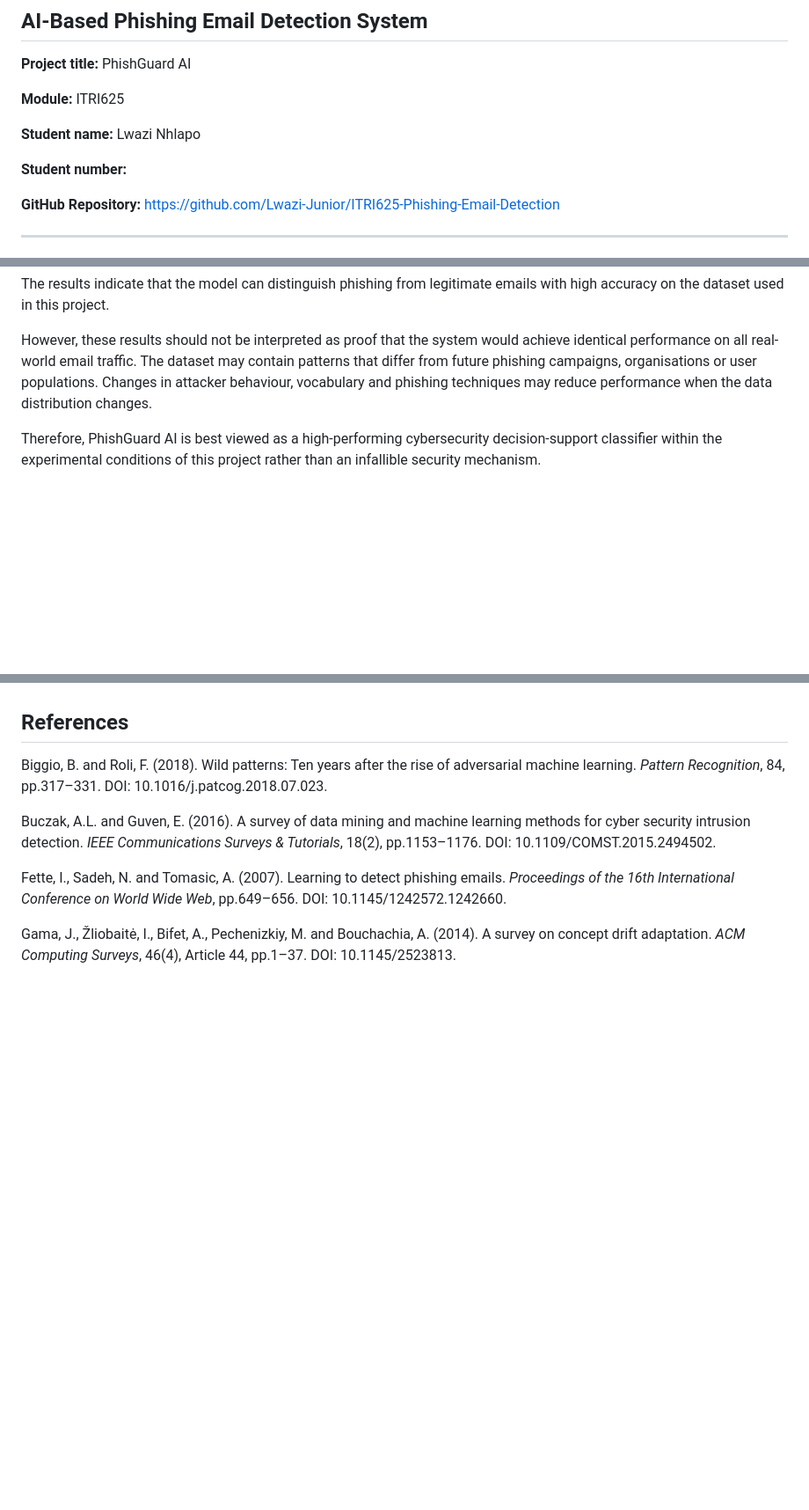
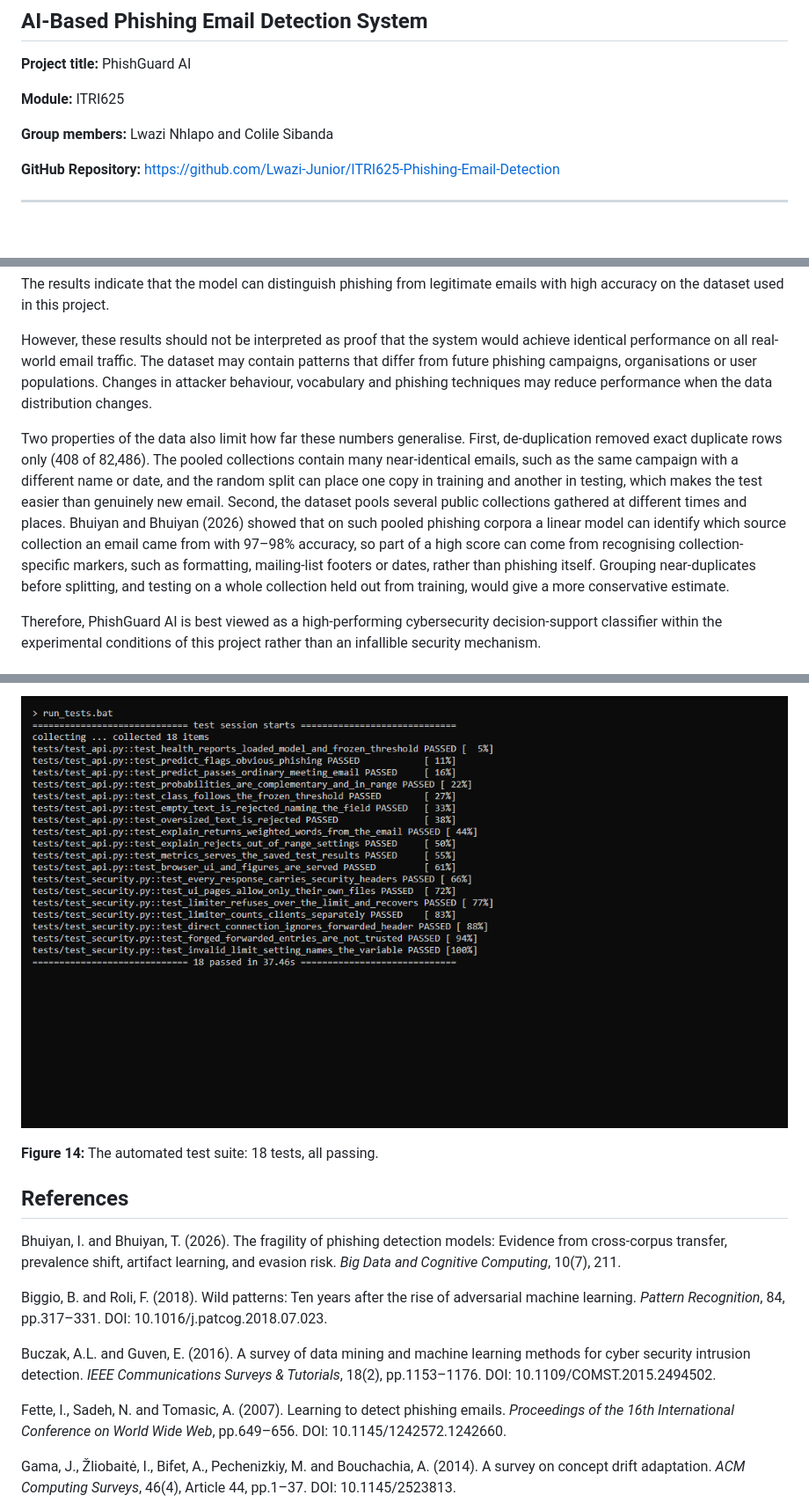
Before and after one commit to Lwazi-Junior/ITRI625-Phishing-Email-Detection, a Markdown page: theory/ITRI625_Theory.md, 3 parts joined by grey strips. Shown at 88% size. Rendered like a GitHub page; blank space fills up the shorter version.

```diff
--- a/theory/ITRI625_Theory.md
+++ b/theory/ITRI625_Theory.md
@@ -6,9 +6,7 @@
 
 **Module:** ITRI625
 
-**Student name:** Lwazi Nhlapo
-
-**Student number:**
+**Group members:** Lwazi Nhlapo and Colile Sibanda
 
 **GitHub Repository:**
 https://github.com/Lwazi-Junior/ITRI625-Phishing-Email-Detection
@@ -470,6 +468,8 @@ The results indicate that the model can distinguish phishing from legitimate ema
 
 However, these results should not be interpreted as proof that the system would achieve identical performance on all real-world email traffic. The dataset may contain patterns that differ from future phishing campaigns, organisations or user populations. Changes in attacker behaviour, vocabulary and phishing techniques may reduce performance when the data distribution changes.
 
+Two properties of the data also limit how far these numbers generalise. First, de-duplication removed exact duplicate rows only (408 of 82,486). The pooled collections contain many near-identical emails, such as the same campaign with a different name or date, and the random split can place one copy in training and another in testing, which makes the test easier than genuinely new email. Second, the dataset pools several public collections gathered at different times and places. Bhuiyan and Bhuiyan (2026) showed that on such pooled phishing corpora a linear model can identify which source collection an email came from with 97–98% accuracy, so part of a high score can come from recognising collection-specific markers, such as formatting, mailing-list footers or dates, rather than phishing itself. Grouping near-duplicates before splitting, and testing on a whole collection held out from training, would give a more conservative estimate.
+
 Therefore, PhishGuard AI is best viewed as a high-performing cybersecurity decision-support classifier within the experimental conditions of this project rather than an infallible security mechanism.
 
 ## 3.4 Real-World Use of Machine Learning Models in Cybersecurity
@@ -662,4 +690,10 @@ https://github.com/Lwazi-Junior/ITRI625-Phishing-Email-Detection
+![The automated test suite passing](../docs/screenshots/11-tests-passing.png)
+
+**Figure 14:** The automated test suite: 18 tests, all passing.
+
 ## References
+
+Bhuiyan, I. and Bhuiyan, T. (2026). The fragility of phishing detection models: Evidence from cross-corpus transfer, prevalence shift, artifact learning, and evasion risk. *Big Data and Cognitive Computing*, 10(7), 211.
 
 Biggio, B. and Roli, F. (2018). Wild patterns: Ten years after the rise of adversarial machine learning. *Pattern Recognition*, 84, pp.317–331. DOI: 10.1016/j.patcog.2018.07.023.
 
```
Also changed, not shown: other parts of theory/ITRI625_Theory.md (+28 -0 lines).
